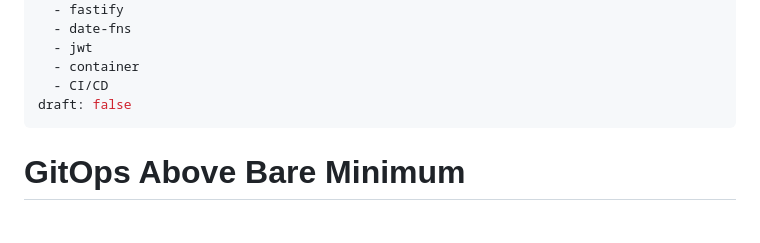
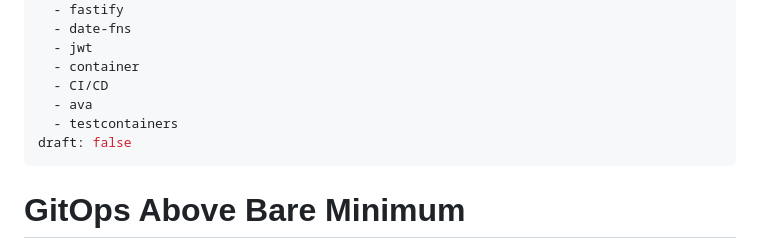
Before and after one commit to sombriks/sombriks-hq, a Markdown page: src/blog/0096-gitops-above-bare-minimum.md, the part around the change. GitHub-like rendering; blank space fills up the shorter version.

Commit message:
add tags

```diff
--- a/src/blog/0096-gitops-above-bare-minimum.md
+++ b/src/blog/0096-gitops-above-bare-minimum.md
@@ -24,6 +24,8 @@ tags:
   - jwt
   - container
   - CI/CD
+  - ava
+  - testcontainers
 draft: false
 ---
 # GitOps Above Bare Minimum
```
